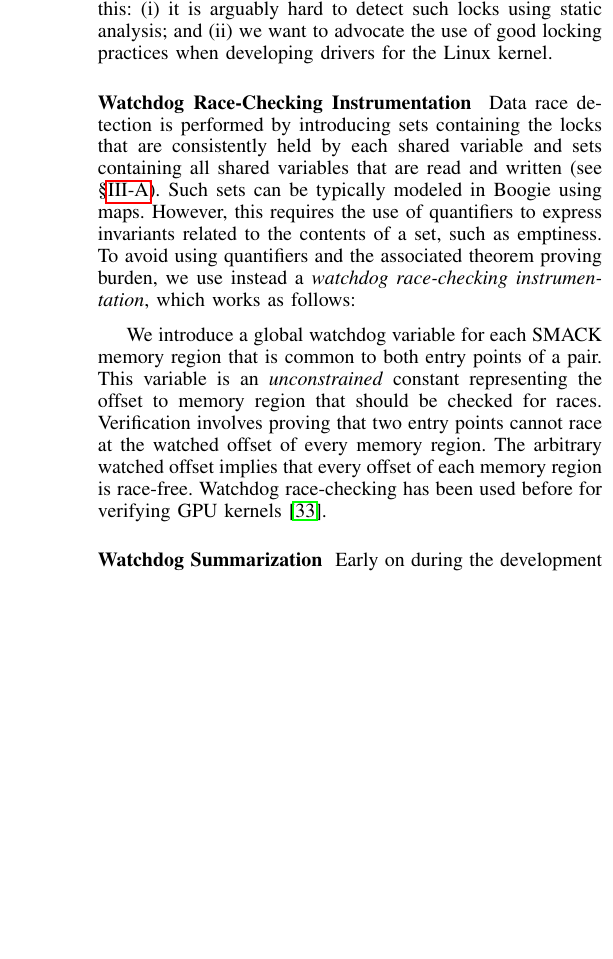
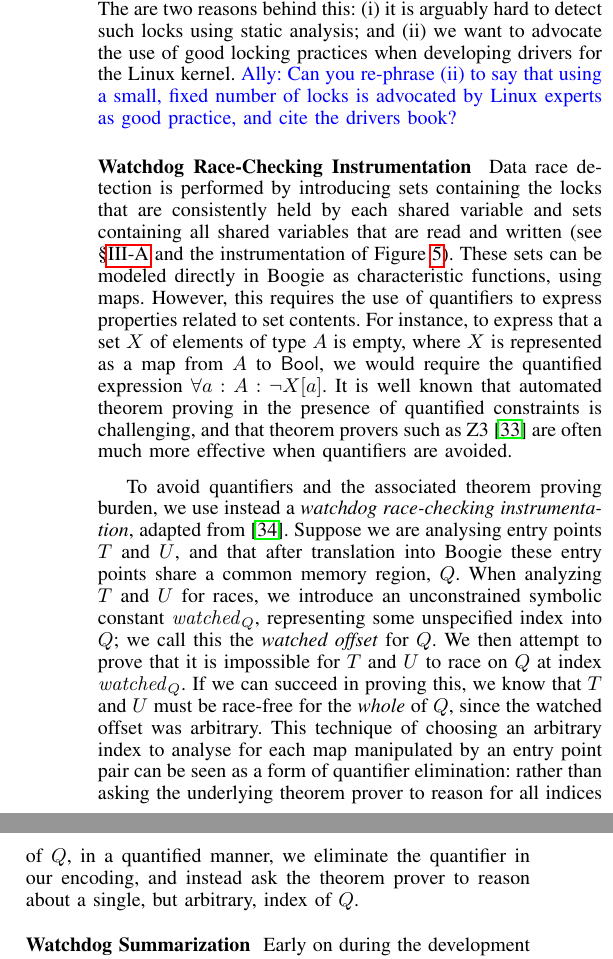
Before and after one commit to pdeligia/WhoopPaper, a LaTeX paper (paper.tex, which reads whoop.tex): part of one column of page 7 of 13 before the commit and two parts of the columns of page 7 of 13 after it, the two joined at a grey line, cut so that both start at the same text, the shorter picture padded with empty space. Compiled offline with pdfLaTeX.

Commit message:
Worked on watchdog race checking.

```diff
--- a/whoop.tex
+++ b/whoop.tex
@@ -193,13 +193,13 @@ more accurate analysis with \whoop.
 %
 When the instrumentation phase begins, \whoop performs an inter-procedural static analysis (on the Boogie IVL source code of each entry point) to identify all available locks and rewrite each one (both at declaration and at all access sites) to a unique constant Boogie variable. The reason behind this transformation, is that representing all locks statically, instead of their original SMACK pointer-based representation, helps \whoop perform various internal instrumentation and optimization passes.
-
-Currently, \whoop only supports mutexes and spinlocks that are available in the Linux kernel APIs. However, it is relatively easy to enhance our tool with knowledge of other locking primitives. If \whoop cannot infer a lock, e.g. because it was created dynamically or was indexed from an array of locks, it will exit with a warning. The are two reasons behind this: (i) it is arguably hard to detect such locks using static analysis; and (ii) we want to advocate the use of good locking practices when developing drivers for the Linux kernel.
+%
+Currently, \whoop only supports mutexes and spinlocks that are available in the Linux kernel APIs. However, it is relatively easy to enhance our tool with knowledge of other locking primitives. If \whoop cannot infer a lock, e.g. because it was created dynamically or was indexed from an array of locks, it will exit with a warning. The are two reasons behind this: (i) it is arguably hard to detect such locks using static analysis; and (ii) we want to advocate the use of good locking practices when developing drivers for the Linux kernel.  \ADComment{Can you re-phrase (ii) to say that using a small, fixed number of locks is advocated by Linux experts as good practice, and cite the drivers book?}
 
 \medskip\noindent\textbf{Watchdog Race-Checking Instrumentation }
 %
-Data race detection is performed by introducing sets containing the locks that are consistently held by each shared variable and sets containing all shared variables that are read and written (see \S\ref{sec:symbolicpairwise}). Such sets can be typically modeled in Boogie using maps. However, this requires the use of quantifiers to express invariants related to the contents of a set, such as emptiness. To avoid using quantifiers and the associated theorem proving burden, we use instead a \emph{watchdog race-checking instrumentation}, which works as follows:
+Data race detection is performed by introducing sets containing the locks that are consistently held by each shared variable and sets containing all shared variables that are read and written (see \S\ref{sec:symbolicpairwise} and the instrumentation of Figure~\ref{fig:instrumentation}). These sets can be modeled directly in Boogie as characteristic functions, using maps. However, this requires the use of quantifiers to express properties related to set contents.  For instance, to express that a set $X$ of elements of type $A$ is empty, where $X$ is represented as a map from $A$ to $\mathsf{Bool}$, we would require the quantified expression $\forall a : A : \neg X[a]$.  It is well known that automated theorem proving in the presence of quantified constraints is challenging, and that theorem provers such as Z3~\cite{de2008z3} are often much more effective when quantifiers are avoided.
 
-We introduce a global watchdog variable for each SMACK memory region that is common to both entry points of a pair. This variable is an \emph{unconstrained} constant representing the offset to memory region that should be checked for races. Verification involves proving that two entry points cannot race at the watched offset of every memory region. The arbitrary watched offset implies that every offset of each memory region is race-free. Watchdog race-checking has been used before for verifying GPU kernels~\cite{bardsley2014engineering}.
+To avoid quantifiers and the associated theorem proving burden, we use instead a \emph{watchdog race-checking instrumentation}, adapted from~\cite{bardsley2014engineering}.  Suppose we are analysing entry points $T$ and $U$, and that after translation into Boogie these entry points share a common memory region, $Q$.  When analyzing $T$ and $U$ for races, we introduce an unconstrained symbolic constant $\mathit{watched}_Q$, representing some unspecified index into $Q$; we call this the \emph{watched offset} for $Q$.  We then attempt to prove that it is impossible for $T$ and $U$ to race on $Q$ at index $\mathit{watched}_Q$.  If we can succeed in proving this, we know that $T$ and $U$ must be race-free for the \emph{whole} of $Q$, since the watched offset was arbitrary.  This technique of choosing an arbitrary index to analyse for each map manipulated by an entry point pair can be seen as a form of quantifier elimination: rather than asking the underlying theorem prover to reason for all indices of $Q$, in a quantified manner, we eliminate the quantifier in our encoding, and instead ask the theorem prover to reason about a single, but arbitrary, index of $Q$.
 
 \medskip\noindent\textbf{Watchdog Summarization }
 %
```
Also changed, not shown: whoop.tex (6 more changed lines).
